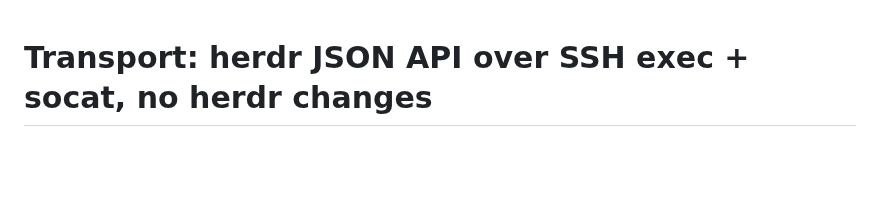
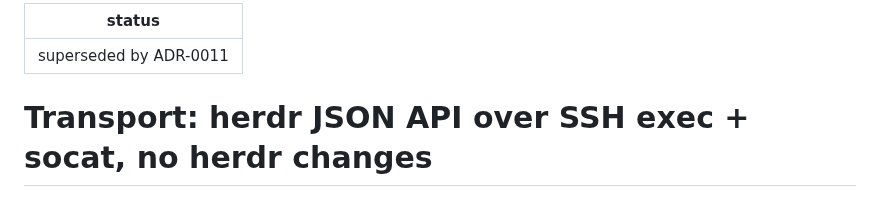
Before and after one commit to ZingerLittleBee/Heeler, a Markdown page: docs/adr/0002-ssh-exec-socat-transport.md, the part around the change. Rendered like a GitHub page; blank space fills up the shorter version.

Commit message:
docs(transport): record libssh2 replacement decision

```diff
--- a/docs/adr/0002-ssh-exec-socat-transport.md
+++ b/docs/adr/0002-ssh-exec-socat-transport.md
@@ -1,3 +1,7 @@
+---
+status: superseded by ADR-0011
+---
+
 # Transport: herdr JSON API over SSH exec + socat, no herdr changes
 
 The app reaches herdr's JSON API (NDJSON over a Unix domain socket, one request per connection) by opening a no-PTY SSH exec channel running `socat - UNIX-CONNECT:<sock>` per request, plus one long-lived channel for `events.subscribe`. Interactive terminals use a separate SSH PTY shell channel. Citadel 0.12.1 cannot combine a PTY request with an exec request, so the app writes an injection-safe `exec herdr agent attach <pane>` bootstrap line into that shell; `exec` replaces the shell, making the resulting channel mechanically equivalent to a PTY exec channel for lifecycle and byte streaming. We deliberately require `socat` on every host and change nothing in herdr.
```
Also changed, not shown: docs/adr/0011-libssh2-direct-streamlocal-transport.md (added, +142 -0 lines).
